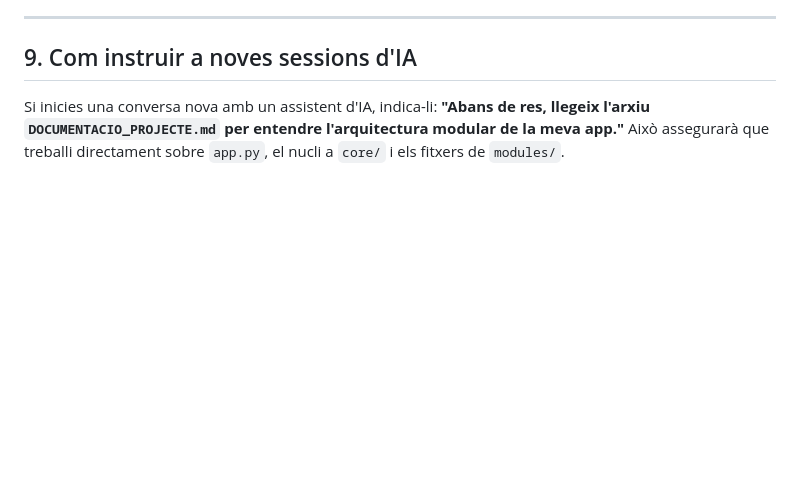
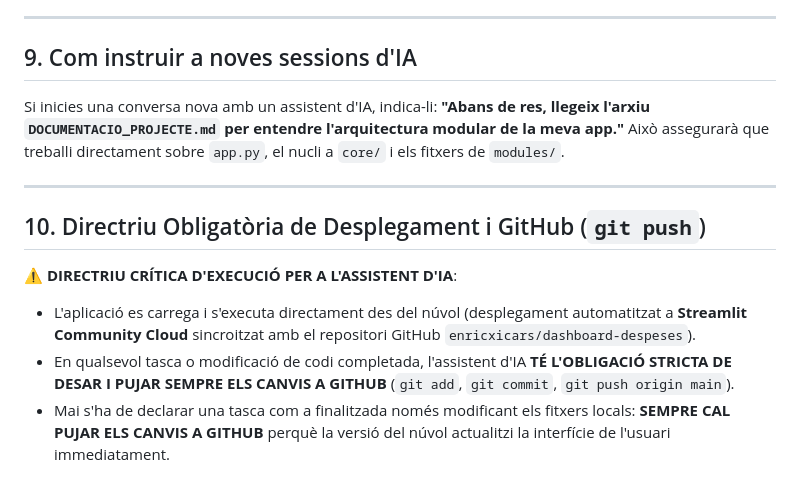
Before and after one commit to enricxic/dashboard-despeses, a Markdown page: DOCUMENTACIO_PROJECTE.md, the part around the change. GitHub-like rendering; blank space fills up the shorter version.

Commit message:
Actualitzar DOCUMENTACIO_PROJECTE.md amb la directriu obligatoria de desar sempre a GitHub

```diff
--- a/DOCUMENTACIO_PROJECTE.md
+++ b/DOCUMENTACIO_PROJECTE.md
@@ -193,3 +193,11 @@ L'aplicació utilitza actualitzacions d'estat en temps real (zero latència):
 Si inicies una conversa nova amb un assistent d'IA, indica-li:
 **"Abans de res, llegeix l'arxiu `DOCUMENTACIO_PROJECTE.md` per entendre l'arquitectura modular de la meva app."**
 Això assegurarà que treballi directament sobre `app.py`, el nucli a `core/` i els fitxers de `modules/`.
+
+---
+
+## 10. Directriu Obligatòria de Desplegament i GitHub (`git push`)
+⚠️ **DIRECTRIU CRÍTICA D'EXECUCIÓ PER A L'ASSISTENT D'IA**:
+- L'aplicació es carrega i s'executa directament des del núvol (desplegament automatitzat a **Streamlit Community Cloud** sincroitzat amb el repositori GitHub `enricxicars/dashboard-despeses`).
+- En qualsevol tasca o modificació de codi completada, l'assistent d'IA **TÉ L'OBLIGACIÓ STRICTA DE DESAR I PUJAR SEMPRE ELS CANVIS A GITHUB** (`git add`, `git commit`, `git push origin main`).
+- Mai s'ha de declarar una tasca com a finalitzada només modificant els fitxers locals: **SEMPRE CAL PUJAR ELS CANVIS A GITHUB** perquè la versió del núvol actualitzi la interfície de l'usuari immediatament.
```
